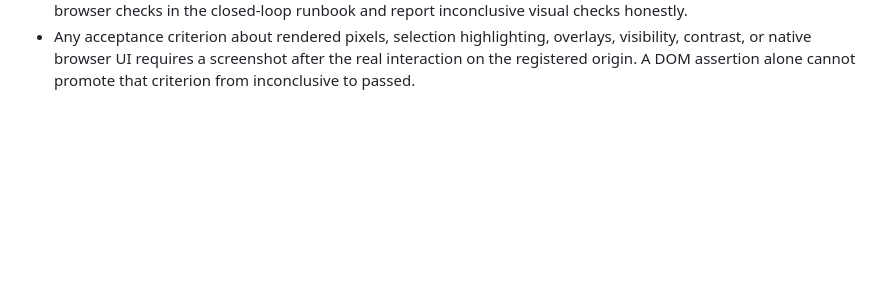
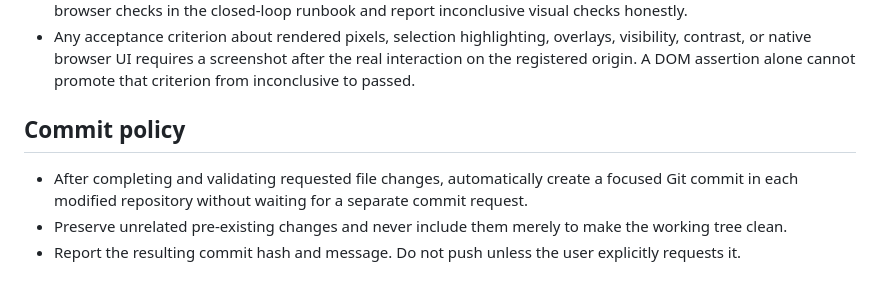
Before and after one commit to allenyllee/monkeyskill, a Markdown page: AGENTS.md, the part around the change. Drawn GitHub-style; blank space fills up the shorter version.

Commit message:
Document automatic commit policy

```diff
--- a/AGENTS.md
+++ b/AGENTS.md
@@ -25,3 +25,9 @@ Additional non-negotiable rules:
 - Builder and Tester must remain pinned to their first routing key. Repairs may not be handled by a worker from another generation.
 - Do not call a run stable solely because schema checks, public self-tests, or hidden tests passed. Perform the real-browser checks in the closed-loop runbook and report inconclusive visual checks honestly.
 - Any acceptance criterion about rendered pixels, selection highlighting, overlays, visibility, contrast, or native browser UI requires a screenshot after the real interaction on the registered origin. A DOM assertion alone cannot promote that criterion from inconclusive to passed.
+
+## Commit policy
+
+- After completing and validating requested file changes, automatically create a focused Git commit in each modified repository without waiting for a separate commit request.
+- Preserve unrelated pre-existing changes and never include them merely to make the working tree clean.
+- Report the resulting commit hash and message. Do not push unless the user explicitly requests it.
```
